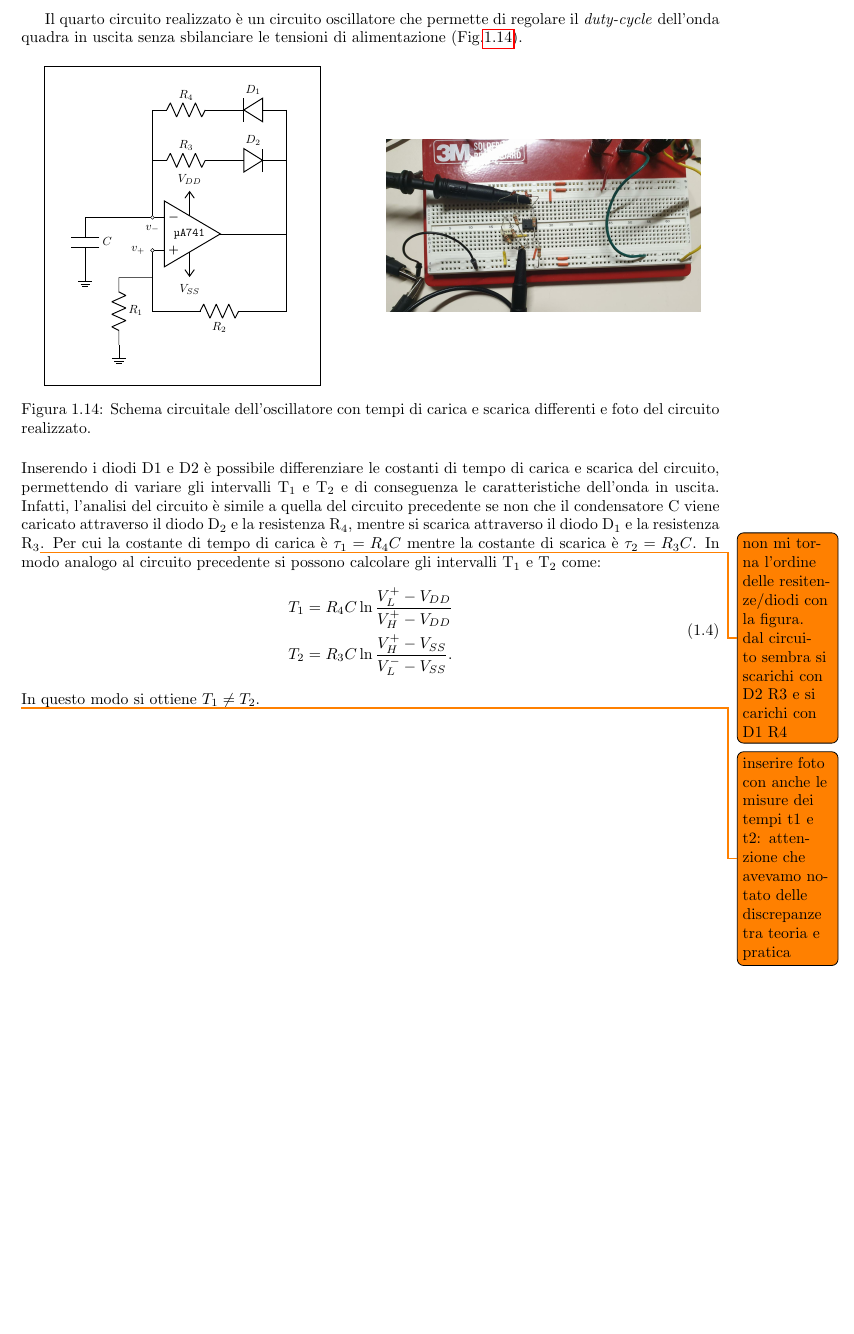
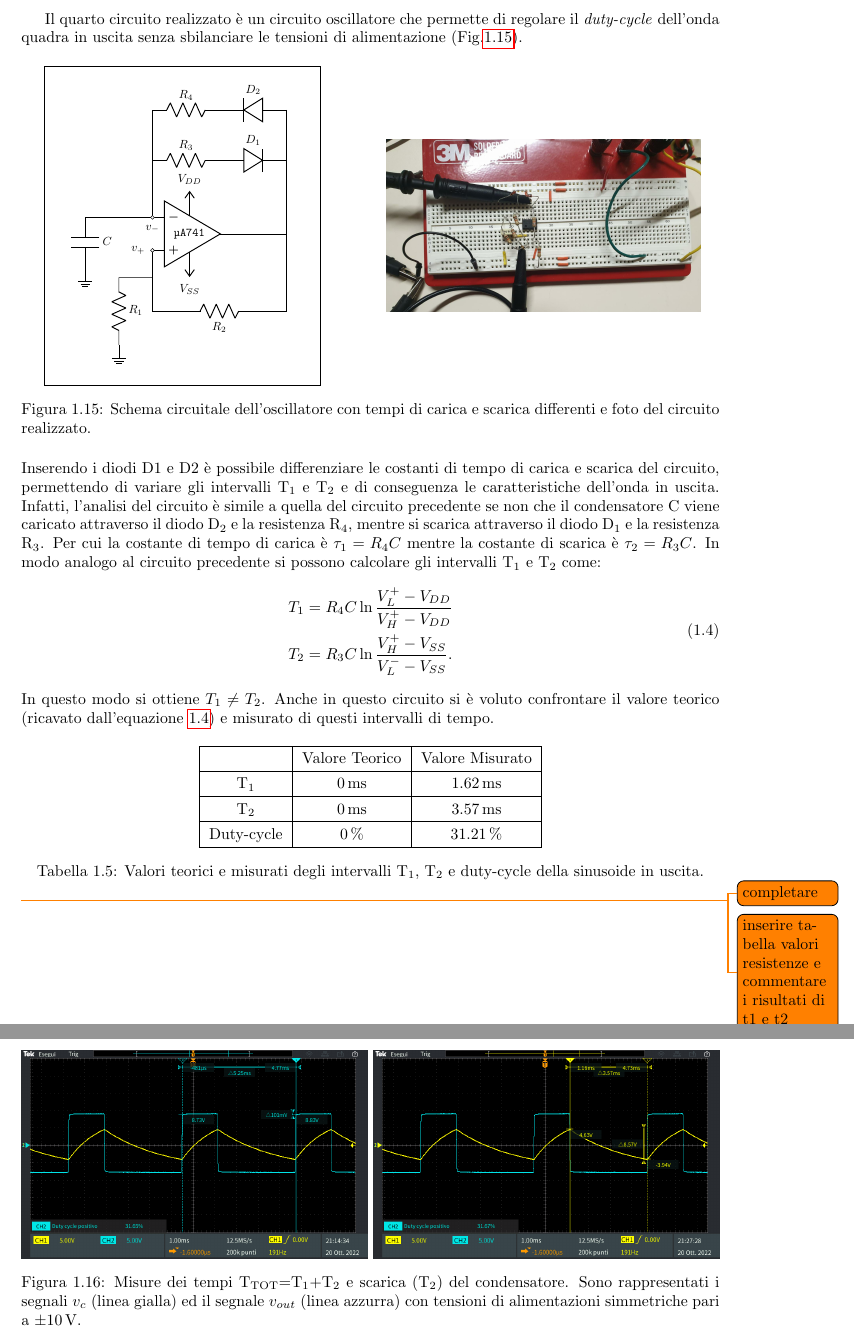
Before and after one commit to matteoverzeroli/Laboratorio-di-Elettronica-2022-2023, a LaTeX document (relazione.tex, which reads TextFiles/Laboratorio 3.tex): part of page 13 of 13 before the commit and two parts of pages 13 and 14 of 14 after it, the two joined at a grey line, cut so that both start at the same text, the shorter picture padded with empty space. Compiled offline with pdfLaTeX.

Commit message:
finalization of report

```diff
--- a/TextFiles/Laboratorio 3.tex
+++ b/TextFiles/Laboratorio 3.tex
@@ -310,13 +330,35 @@ Il quarto circuito realizzato è un circuito oscillatore che permette di regolar
 \end{figure}
 
 \noindent
-Inserendo i diodi D1 e D2 è possibile differenziare le costanti di tempo di carica e scarica del circuito, permettendo di variare gli intervalli T\sub{1} e T\sub{2} e di conseguenza le caratteristiche dell'onda in uscita. Infatti, l'analisi del circuito è simile a quella del circuito precedente se non che il condensatore C viene caricato attraverso il diodo D\sub{2} e la resistenza R\sub{4}, mentre si scarica attraverso il diodo D\sub{1} e la resistenza R\sub{3}\todo{non mi torna l'ordine delle resitenze/diodi con la figura. dal circuito sembra si scarichi con D2 R3 e si carichi con D1 R4}. Per cui la costante di tempo di carica è $\tau_1 = R_4C$ mentre la costante di scarica è $\tau_2=R_3C$. In modo analogo al circuito precedente si possono calcolare gli intervalli T\sub{1} e T\sub{2} come:
+Inserendo i diodi D1 e D2 è possibile differenziare le costanti di tempo di carica e scarica del circuito, permettendo di variare gli intervalli T\sub{1} e T\sub{2} e di conseguenza le caratteristiche dell'onda in uscita. Infatti, l'analisi del circuito è simile a quella del circuito precedente se non che il condensatore C viene caricato attraverso il diodo D\sub{2} e la resistenza R\sub{4}, mentre si scarica attraverso il diodo D\sub{1} e la resistenza R\sub{3}. Per cui la costante di tempo di carica è $\tau_1 = R_4C$ mentre la costante di scarica è $\tau_2=R_3C$. In modo analogo al circuito precedente si possono calcolare gli intervalli T\sub{1} e T\sub{2} come:
 \begin{equation}
 	\begin{split}
 		T_1&=R_4C \ln{\frac{V_L^+-V_{DD}}{V_H^+-V_{DD}}} \\
 		T_2&=R_3C \ln{\frac{V_H^+-V_{SS}}{V_L^--V_{SS}}}.
 	\end{split}
+	\label{eq:t1_t2_4}
 \end{equation}
-In questo modo si ottiene $T_1 \ne T_2$.
+In questo modo si ottiene $T_1 \ne T_2$. Anche in questo circuito si è voluto confrontare il valore teorico (ricavato dall'equazione \ref{eq:t1_t2_4}) e misurato di questi intervalli di tempo.
 
-\todo{inserire foto con anche le misure dei tempi t1 e t2: attenzione che avevamo notato delle discrepanze tra teoria e pratica}
+\begin{table}[h]
+	\centering
+	\begin{tabular}{|c|c|c|}
+		\hline
+		& Valore Teorico & Valore Misurato \\ \hline
+		T\sub{1} &\SI{0}{\milli\second} & \SI{1.62}{\milli\second} \\ \hline
+		T\sub{2} &\SI{0}{\milli\second} & \SI{3.57}{\milli\second} \\ \hline
+		Duty-cycle & \SI{0}{\percent} & \SI{31.21}{\percent} \\ \hline
+	\end{tabular}
+	\caption{Valori teorici e misurati degli intervalli T\sub{1}, T\sub{2} e duty-cycle della sinusoide in uscita.}
+	\label{tab:misure_duty_4}
+\end{table}
+\todo{completare }
+\begin{figure}[h]
+	\centering
+	\includegraphics[width=0.496\linewidth]{./ImageFiles/Laboratorio 3/TEK00025.PNG}
+	\includegraphics[width=0.496\linewidth]{./ImageFiles/Laboratorio 3/TEK00031.PNG}
+	\caption{Misure dei tempi T\sub{TOT}=T\sub{1}+T\sub{2} e scarica (T\sub{2}) del condensatore. Sono rappresentati i segnali $v_{c}$ (linea gialla) ed il segnale $v_{out}$ (linea azzurra) con tensioni di alimentazioni simmetriche pari a $\pm$\SI{10}{\volt}.}
+	\label{fig:t1_t2_4}
+\end{figure}
+
+\todo{inserire tabella valori resistenze e commentare i risultati di t1 e t2}
```
Also changed, not shown: TextFiles/Laboratorio 3.tex (34 more changed lines).
